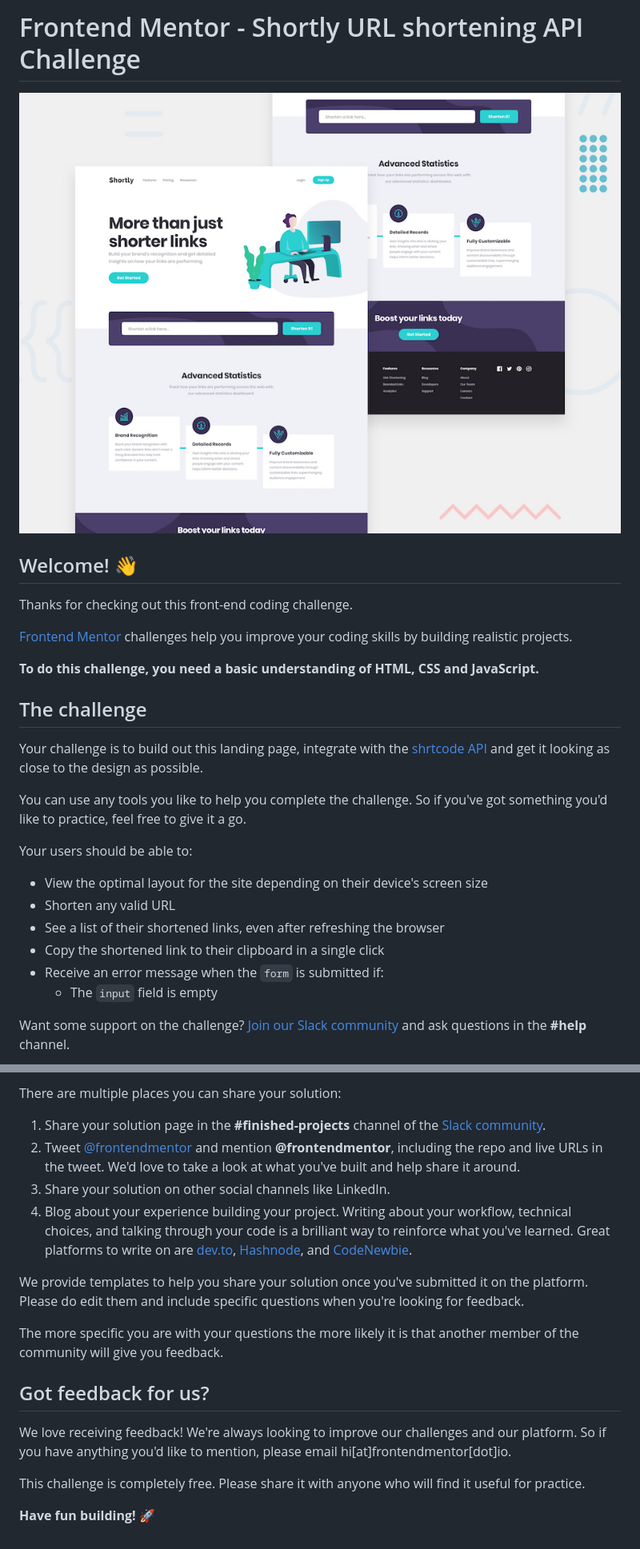
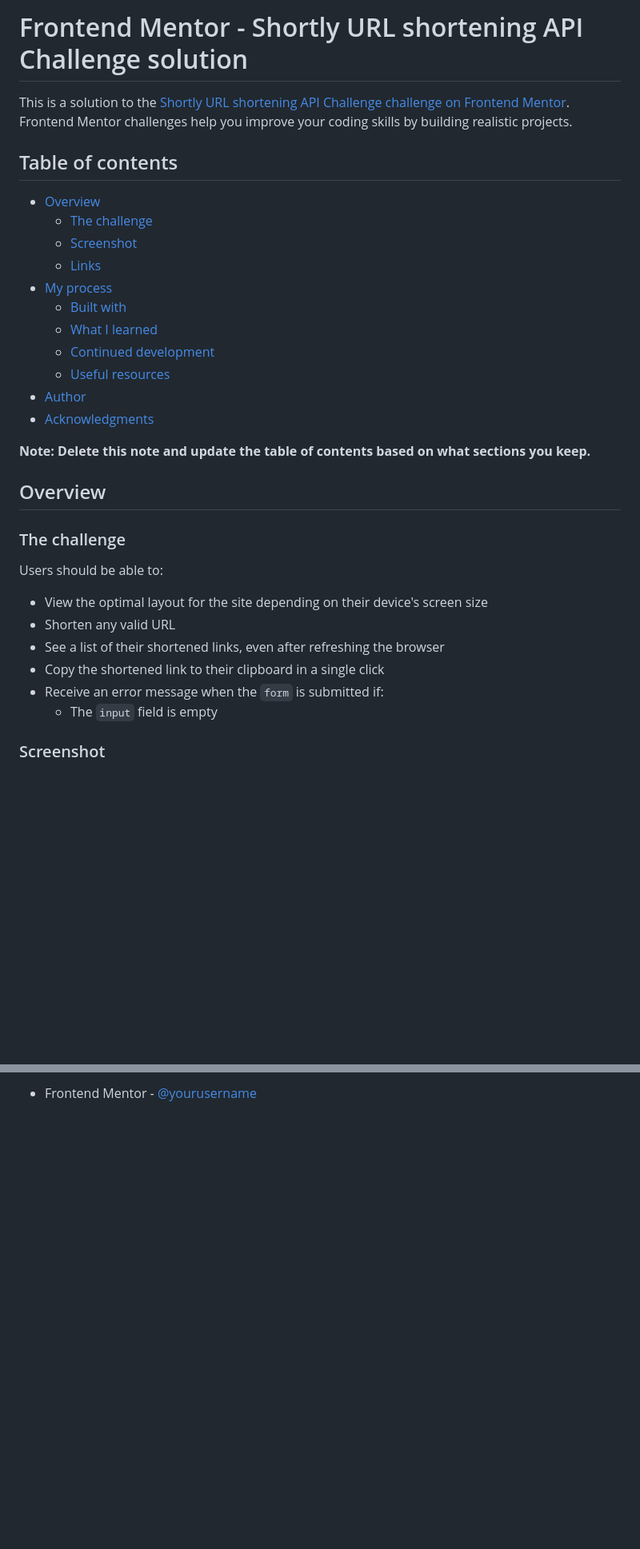
Before and after one commit to MauritzLM/url-shortening-api, a Markdown page: README.md, 2 parts joined by grey strips. Shown at 80% size. Drawn GitHub-style; blank space fills up the shorter version.

```diff
--- a/README.md
+++ b/README.md
@@ -1,22 +1,28 @@
-# Frontend Mentor - Shortly URL shortening API Challenge
+# Frontend Mentor - Shortly URL shortening API Challenge solution
 
-![Design preview for the Shortly URL shortening API coding challenge](./design/desktop-preview.jpg)
+This is a solution to the [Shortly URL shortening API Challenge challenge on Frontend Mentor](https://www.frontendmentor.io/challenges/url-shortening-api-landing-page-2ce3ob-G). Frontend Mentor challenges help you improve your coding skills by building realistic projects.
 
-## Welcome! 👋
+## Table of contents
 
-Thanks for checking out this front-end coding challenge.
+- [Overview](#overview)
+  - [The challenge](#the-challenge)
+  - [Screenshot](#screenshot)
+  - [Links](#links)
+- [My process](#my-process)
+  - [Built with](#built-with)
+  - [What I learned](#what-i-learned)
+  - [Continued development](#continued-development)
+  - [Useful resources](#useful-resources)
+- [Author](#author)
+- [Acknowledgments](#acknowledgments)
 
-[Frontend Mentor](https://www.frontendmentor.io) challenges help you improve your coding skills by building realistic projects.
+**Note: Delete this note and update the table of contents based on what sections you keep.**
 
-**To do this challenge, you need a basic understanding of HTML, CSS and JavaScript.**
+## Overview
 
-## The challenge
+### The challenge
 
-Your challenge is to build out this landing page, integrate with the [shrtcode API](https://app.shrtco.de/) and get it looking as close to the design as possible.
-
-You can use any tools you like to help you complete the challenge. So if you've got something you'd like to practice, feel free to give it a go.
-
-Your users should be able to:
+Users should be able to:
 
 - View the optimal layout for the site depending on their device's screen size
 - Shorten any valid URL
@@ -25,5 +31,5 @@ Your users should be able to:
 - Receive an error message when the `form` is submitted if:
   - The `input` field is empty
 
-Want some support on the challenge? [Join our Slack community](https://www.frontendmentor.io/slack) and ask questions in the **#help** channel.
+### Screenshot
 
@@ -78,19 +95,2 @@ Remember, if you're looking for feedback on your solution, be sure to ask questi
 
-There are multiple places you can share your solution:
-
-1. Share your solution page in the **#finished-projects** channel of the [Slack community](https://www.frontendmentor.io/slack).
-2. Tweet [@frontendmentor](https://twitter.com/frontendmentor) and mention **@frontendmentor**, including the repo and live URLs in the tweet. We'd love to take a look at what you've built and help share it around.
-3. Share your solution on other social channels like LinkedIn.
-4. Blog about your experience building your project. Writing about your workflow, technical choices, and talking through your code is a brilliant way to reinforce what you've learned. Great platforms to write on are [dev.to](https://dev.to/), [Hashnode](https://hashnode.com/), and [CodeNewbie](https://community.codenewbie.org/).
-
-We provide templates to help you share your solution once you've submitted it on the platform. Please do edit them and include specific questions when you're looking for feedback.
-
-The more specific you are with your questions the more likely it is that another member of the community will give you feedback.
-
-## Got feedback for us?
-
-We love receiving feedback! We're always looking to improve our challenges and our platform. So if you have anything you'd like to mention, please email hi[at]frontendmentor[dot]io.
-
-This challenge is completely free. Please share it with anyone who will find it useful for practice.
-
-**Have fun building!** 🚀
+- Frontend Mentor - [@yourusername](https://www.frontendmentor.io/profile/yourusername)
```
Also changed, not shown: other parts of README.md (+39 -28 lines).
